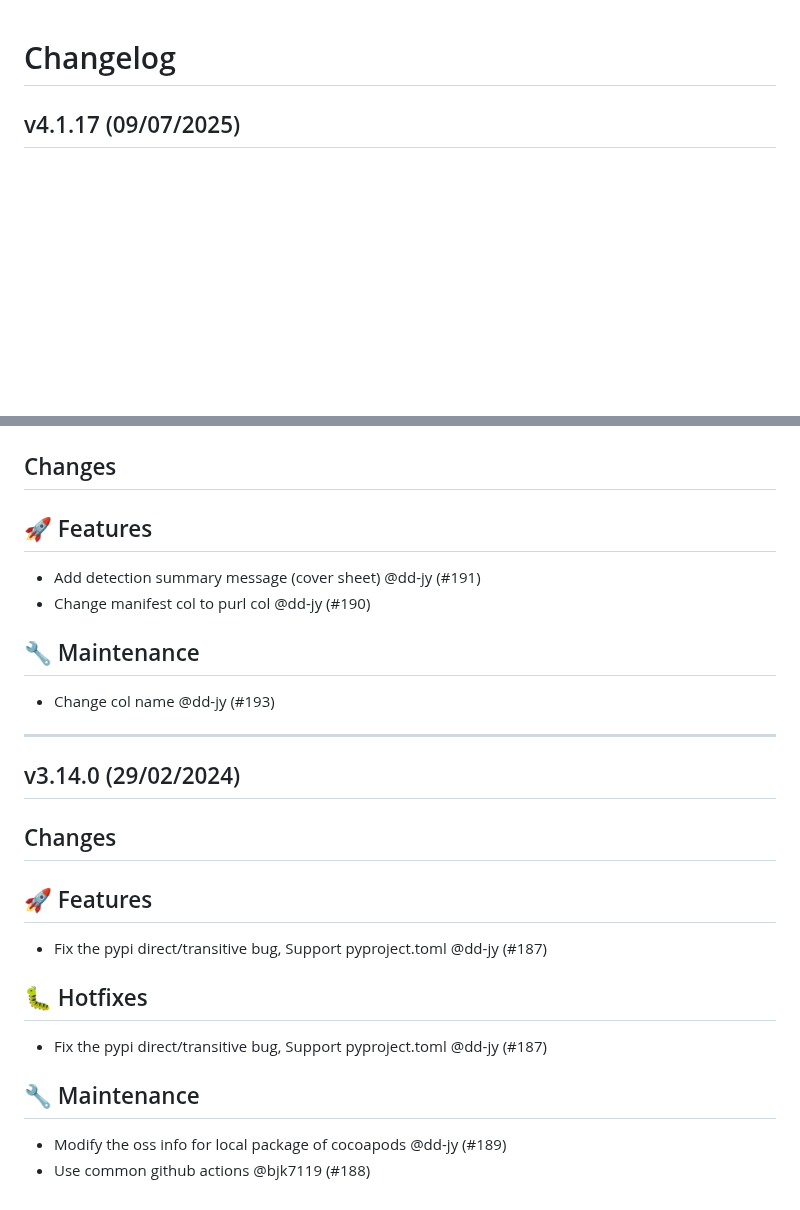
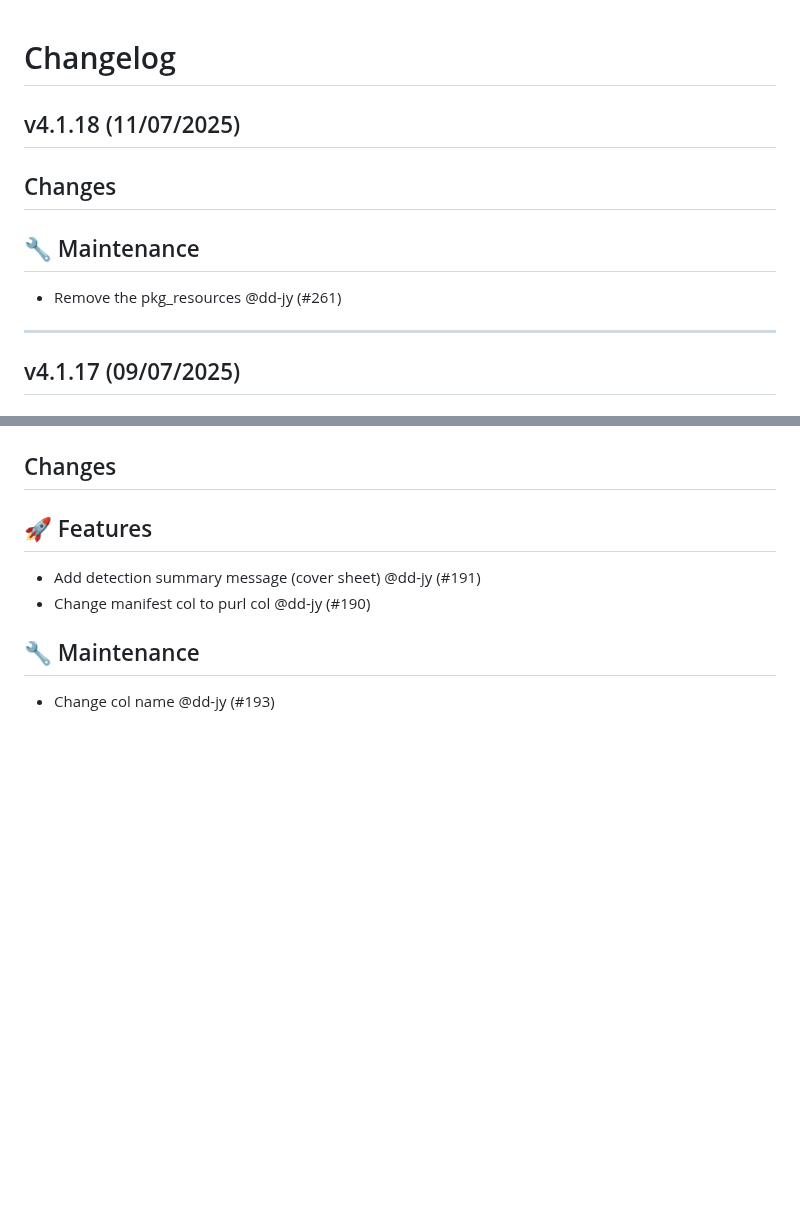
Before and after one commit to fosslight/fosslight_dependency_scanner, a Markdown page: CHANGELOG.md, 2 parts joined by grey strips. Rendered like a GitHub page; blank space fills up the shorter version.

Commit message:
Update ChangeLog

```diff
--- a/CHANGELOG.md
+++ b/CHANGELOG.md
@@ -1,4 +1,12 @@
 # Changelog
+
+## v4.1.18 (11/07/2025)
+## Changes
+## 🔧 Maintenance
+
+- Remove the pkg_resources @dd-jy (#261)
+
+---
 
 ## v4.1.17 (09/07/2025)
 ## Changes
@@ -303,20 +311,3 @@
 ## 🔧 Maintenance
 
 - Change col name @dd-jy (#193)
-
----
-
-## v3.14.0 (29/02/2024)
-## Changes
-## 🚀 Features
-
-- Fix the pypi direct/transitive bug, Support pyproject.toml @dd-jy (#187)
-
-## 🐛 Hotfixes
-
-- Fix the pypi direct/transitive bug, Support pyproject.toml @dd-jy (#187)
-
-## 🔧 Maintenance
-
-- Modify the oss info for local package of cocoapods @dd-jy (#189)
-- Use common github actions @bjk7119 (#188)
```
